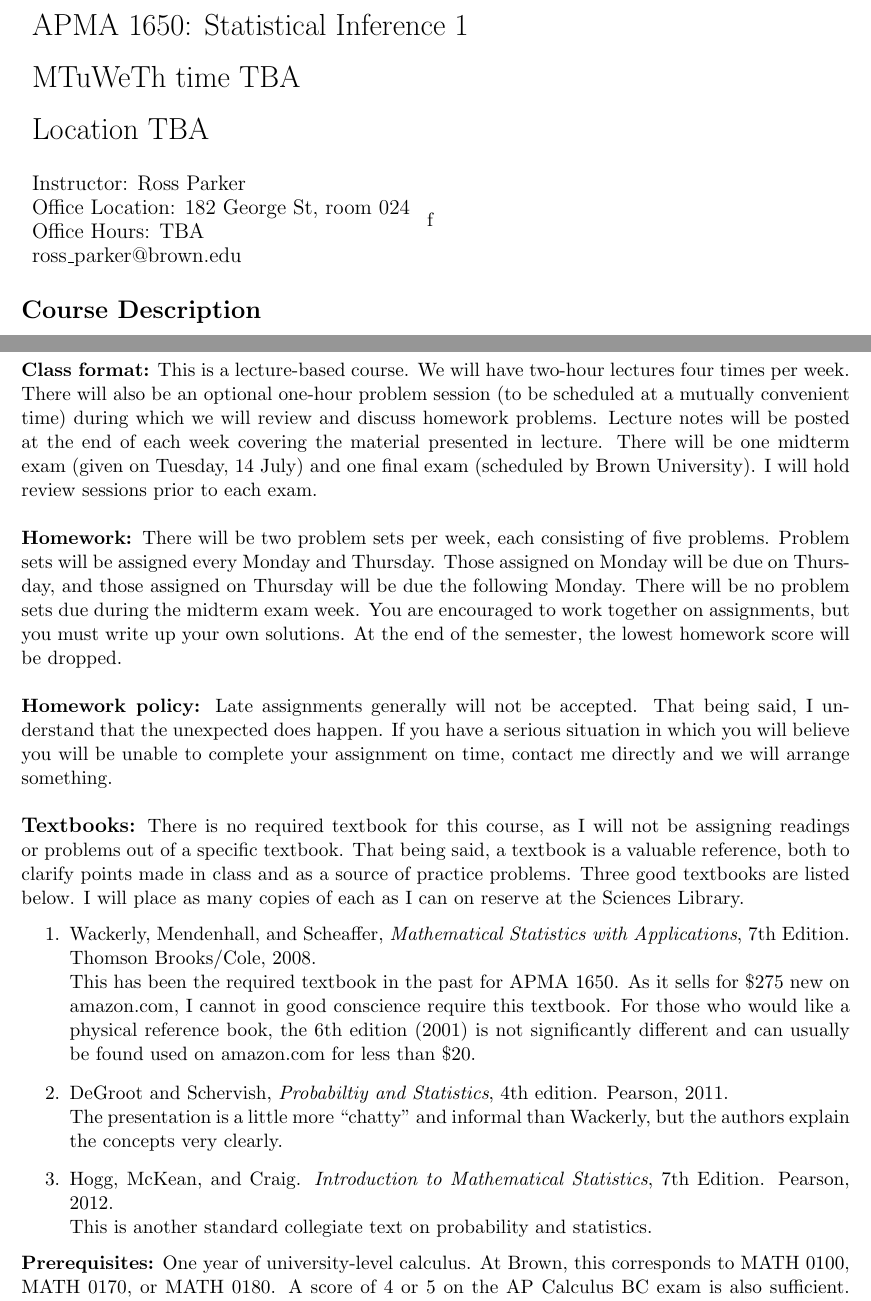
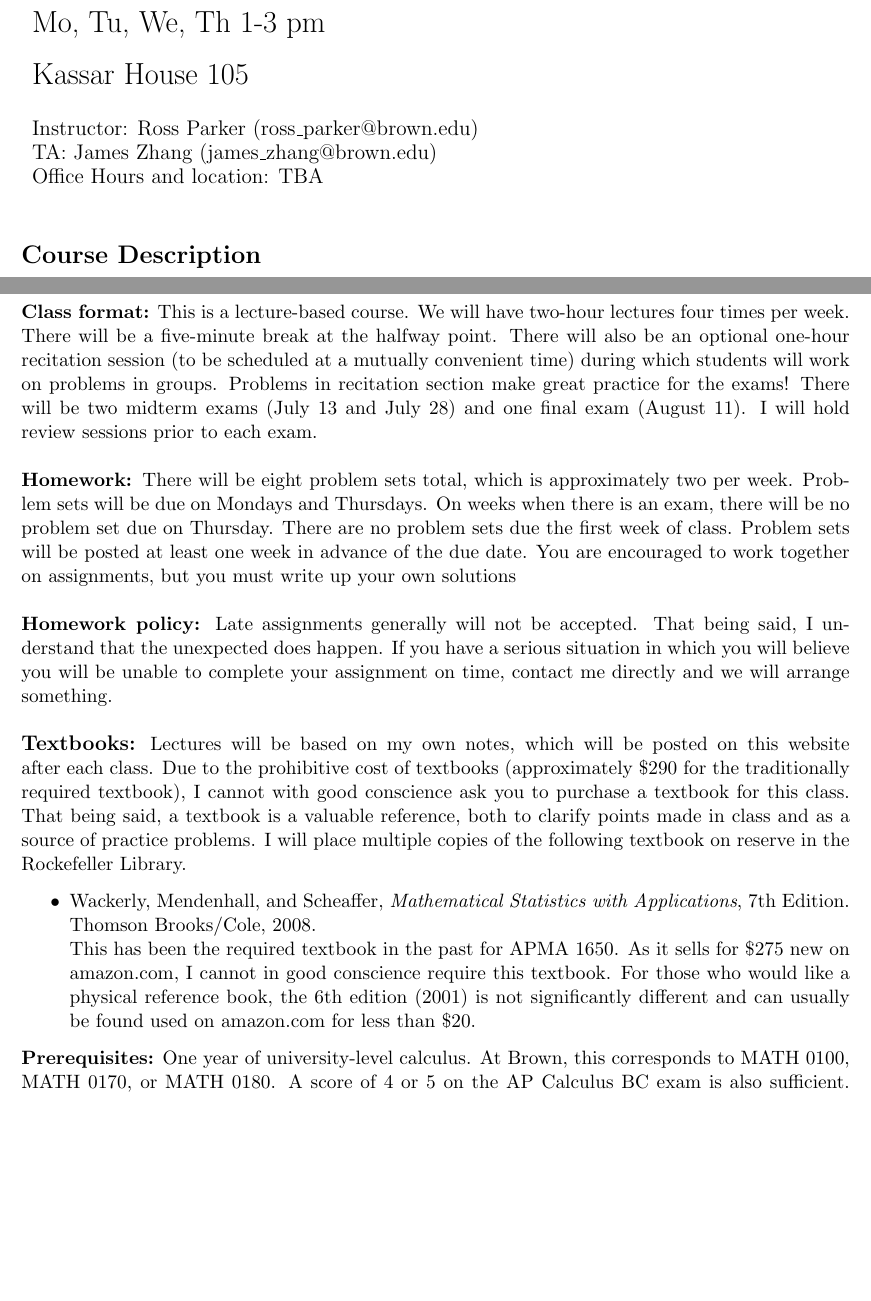
Before and after one commit to rhparker/APMA1650summer2016, a LaTeX document (course/syllabus.tex): two parts of pages 1 and 2 of 3, joined at a grey line, cut at the place of the change, the shorter picture padded with empty space. Compiled offline with pdfLaTeX.

Commit message:
syllabus update

```diff
--- a/course/syllabus.tex
+++ b/course/syllabus.tex
@@ -13,19 +13,19 @@
 % Course information
 \begin{tabular}{ l }
  \LARGE APMA 1650: Statistical Inference 1 \\\\
- \LARGE MTuWeTh time TBA \\\\
- \LARGE Location TBA
+ \LARGE Mo, Tu, We, Th 1-3 pm \\\\
+ \LARGE Kassar House 105
 \end{tabular}
 \vspace{5mm}
 
 % Professor information
 \begin{tabular}{ l }
-   \large Instructor: Ross Parker \\
-   \large Office Location: 182 George St, room 024 \\
-   \large Office Hours: TBA \\
-   \large ross\_parker@brown.edu \\
+   \large Instructor: Ross Parker (ross\_parker@brown.edu) \\
+   \large TA: James Zhang (james\_zhang@brown.edu) \\
+   \large Office Hours and location: TBA \\
+   \large  \\
 \end{tabular}
-f
+
 \section*{Course Description}
 In 2008, baseball statistician Nate Silver launched a political blog entitled \emph{FiveThirtyEight.com}. After making predictions for the 2008 Democratic primary elections which were significantly more accurate than those done by professional pollsters, Silver's blog went viral. For the presidential election, Silver correctly predicted the winner of 49 out of 50 states. In addition, he correctly predicted close races in Missouri and North Carolina and forecasted the overall popular vote to within one percentage point. He also correctly predicted the outcome of every senate race.\\
 
@@ -49,19 +49,18 @@ Since 2016 is a presidential election year, I will use the election as a unifyin
 
 \section*{Nuts and Bolts}
 
-\textbf {Class format:} This is a lecture-based course. We will have two-hour lectures four times per week. There will also be an optional one-hour problem session (to be scheduled at a mutually convenient time) during which we will review and discuss homework problems. Lecture notes will be posted at the end of each week covering the material presented in lecture. There will be one midterm exam (given on Tuesday, 14 July) and one final exam (scheduled by Brown University). I will hold review sessions prior to each exam.
-\\\\
-\textbf {Homework: }There will be two problem sets per week, each consisting of five problems. Problem sets will be assigned every Monday and Thursday. Those assigned on Monday will be due on Thursday, and those assigned on Thursday will be due the following Monday. There will be no problem sets due during the midterm exam week. You are encouraged to work together on assignments, but you must write up your own solutions. At the end of the semester, the lowest homework score will be dropped. \\\\
+\textbf {Class format:} This is a lecture-based course. We will have two-hour lectures four times per week. There will be a five-minute break at the halfway point. There will also be an optional one-hour recitation session (to be scheduled at a mutually convenient time) during which students will work on problems in groups. Problems in recitation section make great practice for the exams! There will be two midterm exams (July 13 and July 28) and one final exam (August 11). I will hold review sessions prior to each exam.\\\\
+\textbf {Homework: }There will be eight problem sets total, which is approximately two per week. Problem sets will be due on Mondays and Thursdays. On weeks when there is an exam, there will be no problem set due on Thursday. There are no problem sets due the first week of class. Problem sets will be posted at least one week in advance of the due date. You are encouraged to work together on assignments, but you must write up your own solutions \\\\
 \textbf{Homework policy: }Late assignments generally will not be accepted. That being said, I understand that the unexpected does happen. If you have a serious situation in which you will believe you will be unable to complete your assignment on time, contact me directly and we will arrange something.\\\\
-\textbf {\large Textbooks:} There is no required textbook for this course, as I will not be assigning readings or problems out of a specific textbook. That being said, a textbook is a valuable reference, both to clarify points made in class and as a source of practice problems. Three good textbooks are listed below. I will place as many copies of each as I can on reserve at the Sciences Library.
-\begin{enumerate}
+\textbf {\large Textbooks:} Lectures will be based on my own notes, which will be posted on this website after each class. Due to the prohibitive cost of textbooks (approximately \$290 for the traditionally required textbook), I cannot with good conscience ask you to purchase a textbook for this class. That being said, a textbook is a valuable reference, both to clarify points made in class and as a source of practice problems. I will place multiple copies of the following textbook on reserve in the Rockefeller Library.
+\begin{itemize}
 \item Wackerly, Mendenhall, and Scheaffer, \emph{Mathematical Statistics with Applications}, 7th Edition. Thomson Brooks/Cole, 2008. \\
 This has been the required textbook in the past for APMA 1650. As it sells for \$275 new on amazon.com, I cannot in good conscience require this textbook. For those who would like a physical reference book, the 6th edition (2001) is not significantly different and can usually be found used on amazon.com for less than \$20.
-\item DeGroot and Schervish, \emph{Probabiltiy and Statistics}, 4th edition. Pearson, 2011.\\
-The presentation is a little more ``chatty'' and informal than Wackerly, but the authors explain the concepts very clearly.
-\item Hogg, McKean, and Craig. \emph{Introduction to Mathematical Statistics}, 7th Edition. Pearson, 2012. \\
-This is another standard collegiate text on probability and statistics.
-\end{enumerate}
+% \item DeGroot and Schervish, \emph{Probabiltiy and Statistics}, 4th edition. Pearson, 2011.\\
+% The presentation is a little more ``chatty'' and informal than Wackerly, but the authors explain the concepts very clearly.
+% \item Hogg, McKean, and Craig. \emph{Introduction to Mathematical Statistics}, 7th Edition. Pearson, 2012. \\
+% This is another standard collegiate text on probability and statistics.
+\end{itemize}
 \textbf {Prerequisites:} One year of university-level calculus. At Brown, this corresponds to MATH 0100, MATH 0170, or MATH 0180. A score of 4 or 5 on the AP Calculus BC exam is also sufficient. Multivariable calculus (MATH 0190, MATH 0200, or MATH 0350 at Brown) will be helpful for one small part of the course, but is not required. I will teach any multivariable techniques we use in detail.\\\\
 \textbf{Communication: }Email is the best way to reach me. During the week, I will try to respond within 24 hours. Email responses may be slower on the weekends, but I will try to reply by Sunday evening. For complex questions, I may ask you to talk with me after class or come to my office hours.
  \\\\
```
Also changed, not shown: course/syllabus.pdf, course/syllabus.tex (2 more changed lines), 1 other file.
